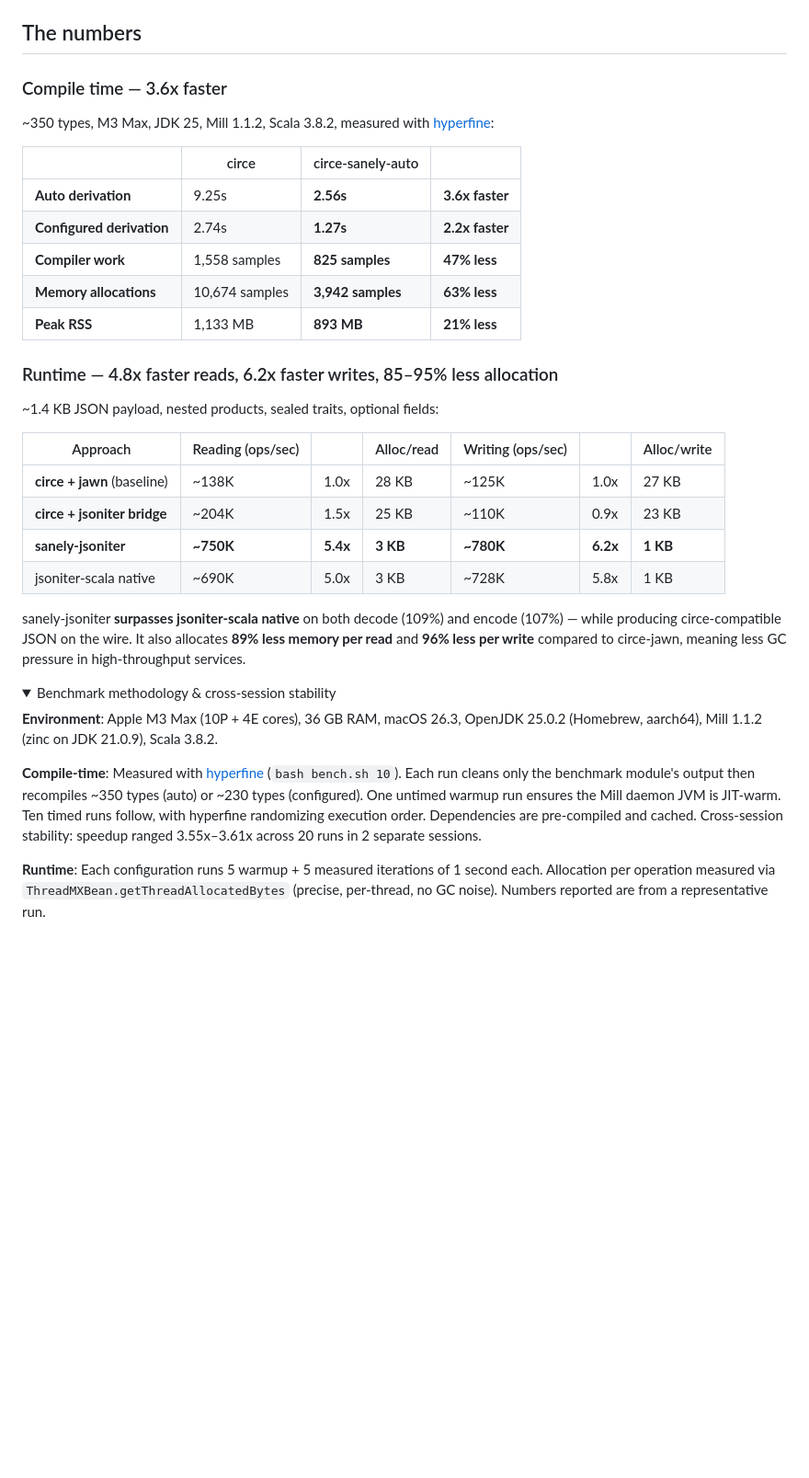
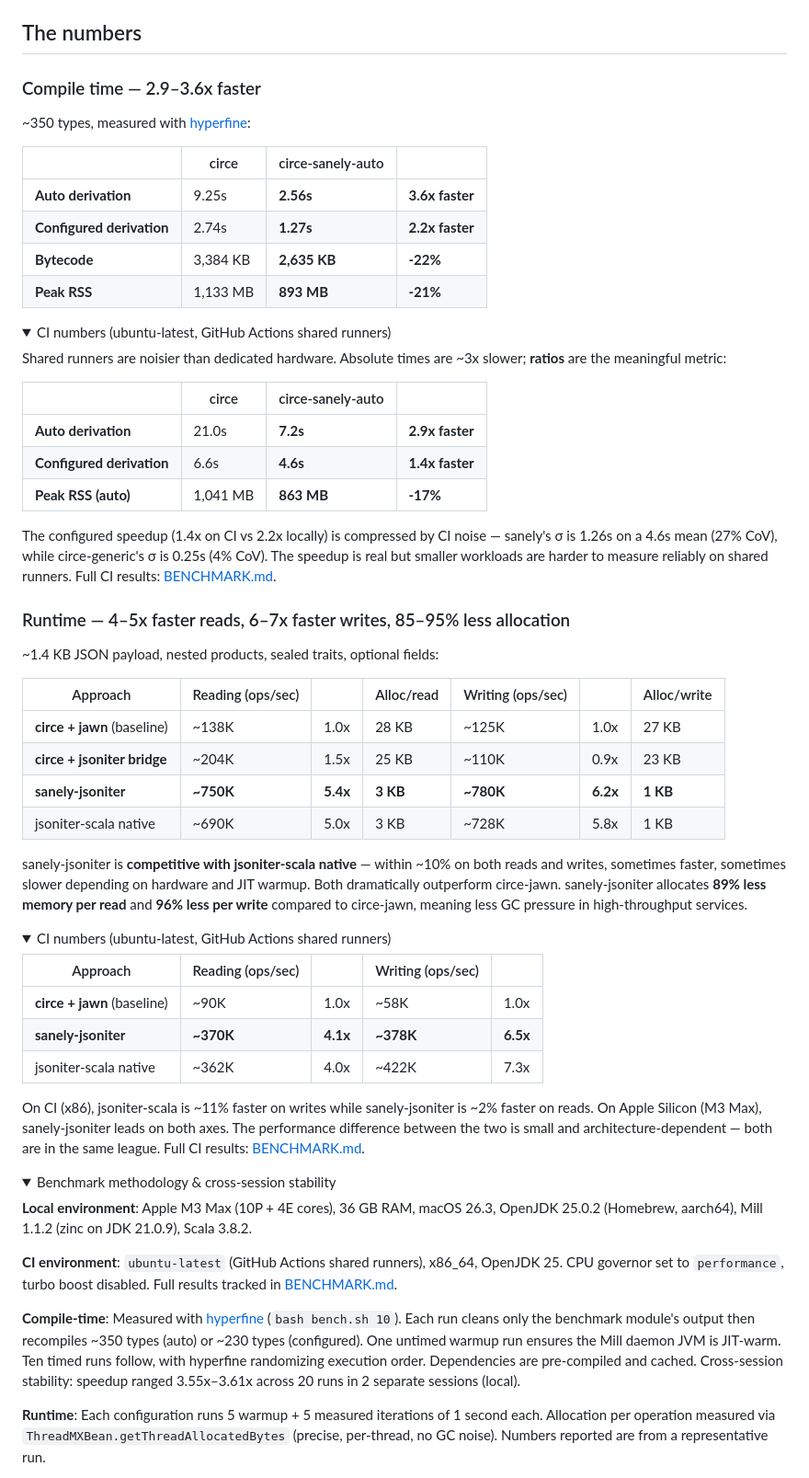
Before and after one commit to nguyenyou/circe-sanely-auto, a Markdown page: README.md, the part around one of its changes. Shown at 92% size. GitHub-like rendering; folded sections open; blank space fills up the shorter version.

Commit message:
docs: add CI benchmark numbers, temper jsoniter-scala claims
- Add CI numbers (ubuntu-latest) alongside local M3 Max numbers so
  users see the full picture across environments
- Compile speedup headline: "3.6x" → "2.9–3.6x" (CI shows 2.9x)
- Runtime headline: "4.8x reads, 6.2x writes" → "4–5x reads, 6–7x writes"
- Temper jsoniter-scala comparison: "surpasses native" → "competitive
  with native (~10% either way depending on architecture)"
- Explain why CI configured speedup (1.4x) is lower than local (2.2x):
  high CoV on shared runners for small workloads
- Link to BENCHMARK.md for full CI history

Co-Authored-By: Claude Opus 4.6 <noreply@anthropic.com>

```diff
--- a/README.md
+++ b/README.md
@@ -28,19 +28,32 @@ This contract is enforced by 327 tests — including 192 property-based tests au
 
 ## The numbers
 
-### Compile time — 3.6x faster
+### Compile time — 2.9–3.6x faster
 
-~350 types, M3 Max, JDK 25, Mill 1.1.2, Scala 3.8.2, measured with [hyperfine](https://github.com/sharkdp/hyperfine):
+~350 types, measured with [hyperfine](https://github.com/sharkdp/hyperfine):
 
 | | circe | circe-sanely-auto | |
 |---|---|---|---|
 | **Auto derivation** | 9.25s | **2.56s** | **3.6x faster** |
 | **Configured derivation** | 2.74s | **1.27s** | **2.2x faster** |
-| **Compiler work** | 1,558 samples | **825 samples** | **47% less** |
-| **Memory allocations** | 10,674 samples | **3,942 samples** | **63% less** |
-| **Peak RSS** | 1,133 MB | **893 MB** | **21% less** |
+| **Bytecode** | 3,384 KB | **2,635 KB** | **-22%** |
+| **Peak RSS** | 1,133 MB | **893 MB** | **-21%** |
 
-### Runtime — 4.8x faster reads, 6.2x faster writes, 85–95% less allocation
+<details>
+<summary>CI numbers (ubuntu-latest, GitHub Actions shared runners)</summary>
+
+Shared runners are noisier than dedicated hardware. Absolute times are ~3x slower; **ratios** are the meaningful metric:
+
+| | circe | circe-sanely-auto | |
+|---|---|---|---|
+| **Auto derivation** | 21.0s | **7.2s** | **2.9x faster** |
+| **Configured derivation** | 6.6s | **4.6s** | **1.4x faster** |
+| **Peak RSS (auto)** | 1,041 MB | **863 MB** | **-17%** |
+
+The configured speedup (1.4x on CI vs 2.2x locally) is compressed by CI noise — sanely's σ is 1.26s on a 4.6s mean (27% CoV), while circe-generic's σ is 0.25s (4% CoV). The speedup is real but smaller workloads are harder to measure reliably on shared runners. Full CI results: [BENCHMARK.md](BENCHMARK.md).
+</details>
+
+### Runtime — 4–5x faster reads, 6–7x faster writes, 85–95% less allocation
 
 ~1.4 KB JSON payload, nested products, sealed traits, optional fields:
 
@@ -51,14 +64,28 @@ This contract is enforced by 327 tests — including 192 property-based tests au
 | **sanely-jsoniter** | **~750K** | **5.4x** | **3 KB** | **~780K** | **6.2x** | **1 KB** |
 | jsoniter-scala native | ~690K | 5.0x | 3 KB | ~728K | 5.8x | 1 KB |
 
-sanely-jsoniter **surpasses jsoniter-scala native** on both decode (109%) and encode (107%) — while producing circe-compatible JSON on the wire. It also allocates **89% less memory per read** and **96% less per write** compared to circe-jawn, meaning less GC pressure in high-throughput services.
+sanely-jsoniter is **competitive with jsoniter-scala native** — within ~10% on both reads and writes, sometimes faster, sometimes slower depending on hardware and JIT warmup. Both dramatically outperform circe-jawn. sanely-jsoniter allocates **89% less memory per read** and **96% less per write** compared to circe-jawn, meaning less GC pressure in high-throughput services.
+
+<details>
+<summary>CI numbers (ubuntu-latest, GitHub Actions shared runners)</summary>
+
+| Approach | Reading (ops/sec) | | Writing (ops/sec) | |
+|---|---|---|---|---|
+| **circe + jawn** (baseline) | ~90K | 1.0x | ~58K | 1.0x |
+| **sanely-jsoniter** | **~370K** | **4.1x** | **~378K** | **6.5x** |
+| jsoniter-scala native | ~362K | 4.0x | ~422K | 7.3x |
+
+On CI (x86), jsoniter-scala is ~11% faster on writes while sanely-jsoniter is ~2% faster on reads. On Apple Silicon (M3 Max), sanely-jsoniter leads on both axes. The performance difference between the two is small and architecture-dependent — both are in the same league. Full CI results: [BENCHMARK.md](BENCHMARK.md).
+</details>
 
 <details>
 <summary>Benchmark methodology & cross-session stability</summary>
 
-**Environment**: Apple M3 Max (10P + 4E cores), 36 GB RAM, macOS 26.3, OpenJDK 25.0.2 (Homebrew, aarch64), Mill 1.1.2 (zinc on JDK 21.0.9), Scala 3.8.2.
+**Local environment**: Apple M3 Max (10P + 4E cores), 36 GB RAM, macOS 26.3, OpenJDK 25.0.2 (Homebrew, aarch64), Mill 1.1.2 (zinc on JDK 21.0.9), Scala 3.8.2.
 
-**Compile-time**: Measured with [hyperfine](https://github.com/sharkdp/hyperfine) (`bash bench.sh 10`). Each run cleans only the benchmark module's output then recompiles ~350 types (auto) or ~230 types (configured). One untimed warmup run ensures the Mill daemon JVM is JIT-warm. Ten timed runs follow, with hyperfine randomizing execution order. Dependencies are pre-compiled and cached. Cross-session stability: speedup ranged 3.55x–3.61x across 20 runs in 2 separate sessions.
+**CI environment**: `ubuntu-latest` (GitHub Actions shared runners), x86_64, OpenJDK 25. CPU governor set to `performance`, turbo boost disabled. Full results tracked in [BENCHMARK.md](BENCHMARK.md).
+
+**Compile-time**: Measured with [hyperfine](https://github.com/sharkdp/hyperfine) (`bash bench.sh 10`). Each run cleans only the benchmark module's output then recompiles ~350 types (auto) or ~230 types (configured). One untimed warmup run ensures the Mill daemon JVM is JIT-warm. Ten timed runs follow, with hyperfine randomizing execution order. Dependencies are pre-compiled and cached. Cross-session stability: speedup ranged 3.55x–3.61x across 20 runs in 2 separate sessions (local).
 
 **Runtime**: Each configuration runs 5 warmup + 5 measured iterations of 1 second each. Allocation per operation measured via `ThreadMXBean.getThreadAllocatedBytes` (precise, per-thread, no GC noise). Numbers reported are from a representative run.
 
```
Also changed, not shown: other parts of README.md (+4 -4 lines).
